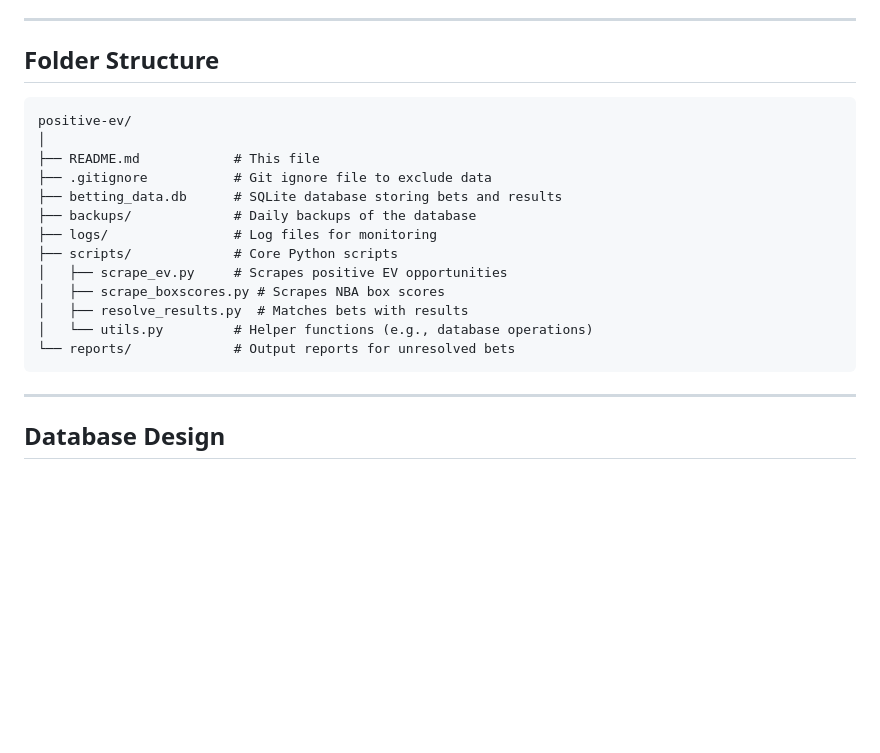
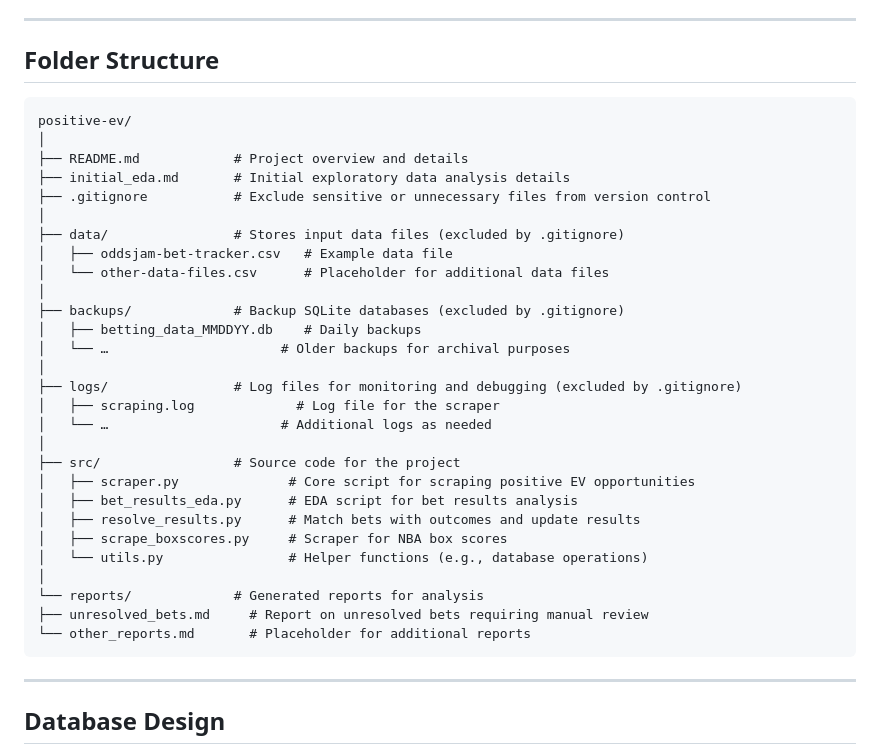
Before and after one commit to dock108/positive-ev, a Markdown page: positive-ev/README.md, the part around the change. Rendered like a GitHub page; blank space fills up the shorter version.

````diff
--- a/positive-ev/README.md
+++ b/positive-ev/README.md
@@ -90,17 +90,32 @@ For initial project goals and exploratory data analysis, refer to:
 ```plaintext
 positive-ev/
 │
-├── README.md            # This file
-├── .gitignore           # Git ignore file to exclude data
-├── betting_data.db      # SQLite database storing bets and results
-├── backups/             # Daily backups of the database
-├── logs/                # Log files for monitoring
-├── scripts/             # Core Python scripts
-│   ├── scrape_ev.py     # Scrapes positive EV opportunities
-│   ├── scrape_boxscores.py # Scrapes NBA box scores
-│   ├── resolve_results.py  # Matches bets with results
-│   └── utils.py         # Helper functions (e.g., database operations)
-└── reports/             # Output reports for unresolved bets
+├── README.md            # Project overview and details
+├── initial_eda.md       # Initial exploratory data analysis details
+├── .gitignore           # Exclude sensitive or unnecessary files from version control
+│
+├── data/                # Stores input data files (excluded by .gitignore)
+│   ├── oddsjam-bet-tracker.csv   # Example data file
+│   └── other-data-files.csv      # Placeholder for additional data files
+│
+├── backups/             # Backup SQLite databases (excluded by .gitignore)
+│   ├── betting_data_MMDDYY.db    # Daily backups
+│   └── …                      # Older backups for archival purposes
+│
+├── logs/                # Log files for monitoring and debugging (excluded by .gitignore)
+│   ├── scraping.log             # Log file for the scraper
+│   └── …                      # Additional logs as needed
+│
+├── src/                 # Source code for the project
+│   ├── scraper.py              # Core script for scraping positive EV opportunities
+│   ├── bet_results_eda.py      # EDA script for bet results analysis
+│   ├── resolve_results.py      # Match bets with outcomes and update results
+│   ├── scrape_boxscores.py     # Scraper for NBA box scores
+│   └── utils.py                # Helper functions (e.g., database operations)
+│
+└── reports/             # Generated reports for analysis
+├── unresolved_bets.md     # Report on unresolved bets requiring manual review
+└── other_reports.md       # Placeholder for additional reports
 ```
 
 ---
````
